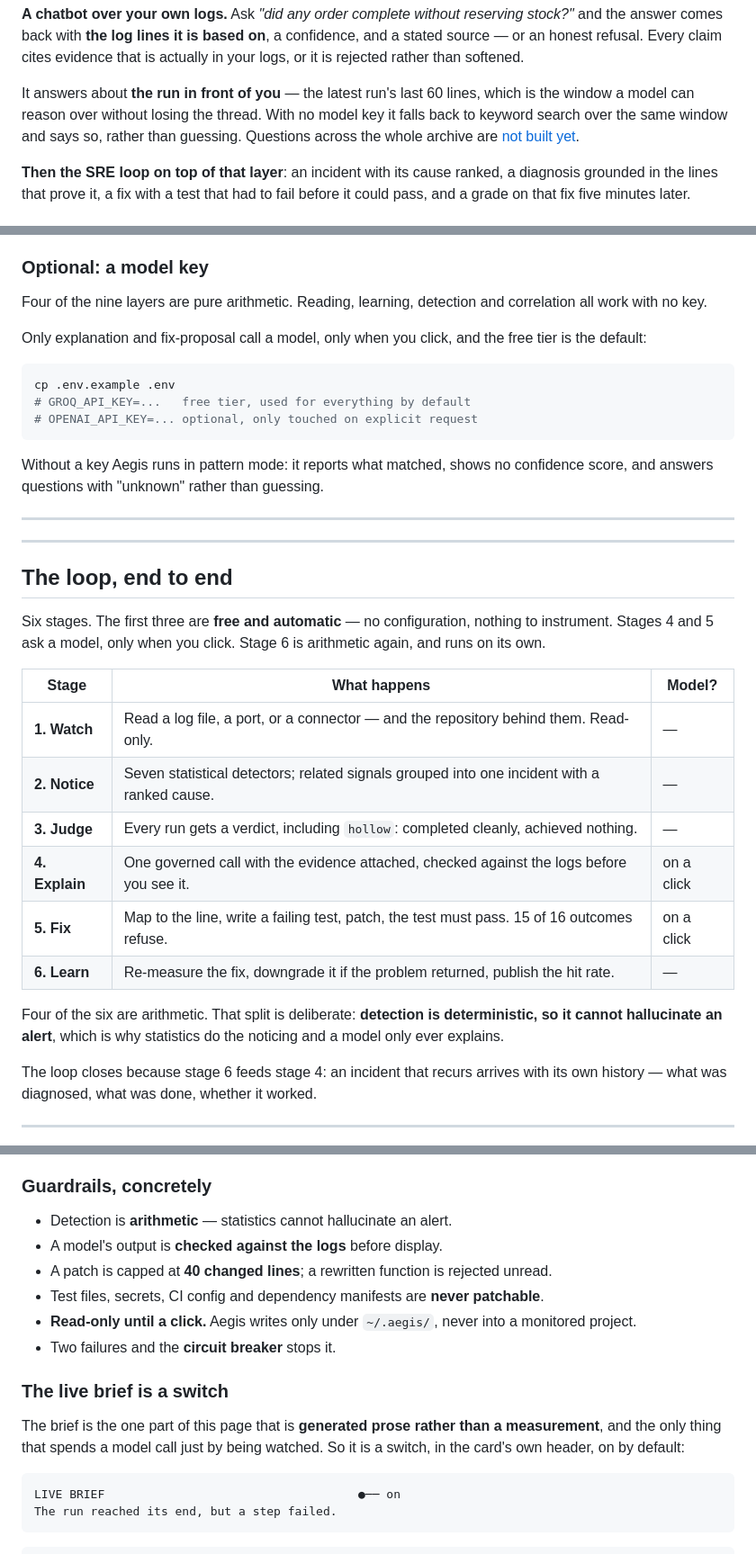
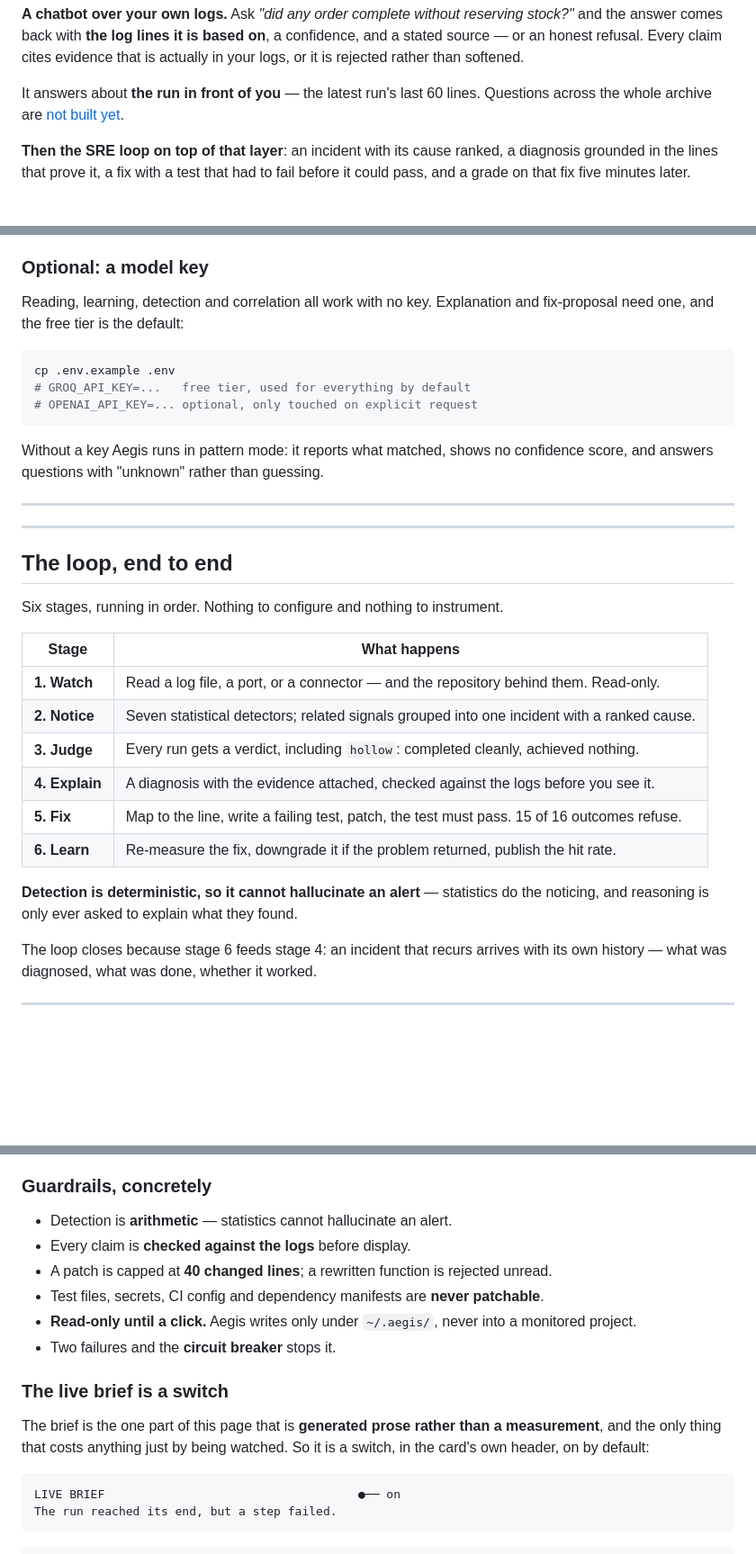
Before and after one commit to nathishdev-netizen/aegis-sre, a Markdown page: README.md, 3 parts joined by grey strips. Shown at 90% size. Rendered like a GitHub page; blank space fills up the shorter version.

````diff
--- a/README.md
+++ b/README.md
@@ -60,11 +60,8 @@ on**, a confidence, and a stated source — or an honest refusal. Every claim
 cites evidence that is actually in your logs, or it is rejected rather than
 softened.
 
-It answers about **the run in front of you** — the latest run's last 60 lines,
-which is the window a model can reason over without losing the thread. With no
-model key it falls back to keyword search over the same window and says so,
-rather than guessing. Questions across the whole archive are
-[not built yet](#honest-limits).
+It answers about **the run in front of you** — the latest run's last 60 lines.
+Questions across the whole archive are [not built yet](#honest-limits).
 
 **Then the SRE loop on top of that layer**: an incident with its cause ranked,
 a diagnosis grounded in the lines that prove it, a fix with a test that had to
@@ -196,11 +193,8 @@ dependencies — every byte of logic is in the standard library.
 
 ### Optional: a model key
 
-Four of the nine layers are pure arithmetic. Reading,
-learning, detection and correlation all work with no key.
-
-Only explanation and fix-proposal call a model, only when you click, and the
-free tier is the default:
+Reading, learning, detection and correlation all work with no key. Explanation
+and fix-proposal need one, and the free tier is the default:
 
 ```bash
 cp .env.example .env
@@ -217,22 +211,19 @@ confidence score, and answers questions with "unknown" rather than guessing.
 
 ## The loop, end to end
 
-Six stages. The first three are **free and automatic** — no
-configuration, nothing to instrument. Stages 4 and 5 ask a model, only when you
-click. Stage 6 is arithmetic again, and runs on its own.
+Six stages, running in order. Nothing to configure and nothing to instrument.
 
-| Stage | What happens | Model? |
-|---|---|---|
-| **1. Watch** | Read a log file, a port, or a connector — and the repository behind them. Read-only. | — |
-| **2. Notice** | Seven statistical detectors; related signals grouped into one incident with a ranked cause. | — |
-| **3. Judge** | Every run gets a verdict, including `hollow`: completed cleanly, achieved nothing. | — |
-| **4. Explain** | One governed call with the evidence attached, checked against the logs before you see it. | on a click |
-| **5. Fix** | Map to the line, write a failing test, patch, the test must pass. 15 of 16 outcomes refuse. | on a click |
-| **6. Learn** | Re-measure the fix, downgrade it if the problem returned, publish the hit rate. | — |
+| Stage | What happens |
+|---|---|
+| **1. Watch** | Read a log file, a port, or a connector — and the repository behind them. Read-only. |
+| **2. Notice** | Seven statistical detectors; related signals grouped into one incident with a ranked cause. |
+| **3. Judge** | Every run gets a verdict, including `hollow`: completed cleanly, achieved nothing. |
+| **4. Explain** | A diagnosis with the evidence attached, checked against the logs before you see it. |
+| **5. Fix** | Map to the line, write a failing test, patch, the test must pass. 15 of 16 outcomes refuse. |
+| **6. Learn** | Re-measure the fix, downgrade it if the problem returned, publish the hit rate. |
 
-Four of the six are arithmetic. That split is deliberate: **detection is
-deterministic, so it cannot hallucinate an alert**, which is why
-statistics do the noticing and a model only ever explains.
+**Detection is deterministic, so it cannot hallucinate an alert** — statistics
+do the noticing, and reasoning is only ever asked to explain what they found.
 
 The loop closes because stage 6 feeds stage 4: an incident that recurs arrives
 with its own history — what was diagnosed, what was done, whether it worked.
@@ -398,7 +389,7 @@ asks "will it fix any bug?", the honest answer is the strong one:
 ### Guardrails, concretely
 
 - Detection is **arithmetic** — statistics cannot hallucinate an alert.
-- A model's output is **checked against the logs** before display.
+- Every claim is **checked against the logs** before display.
 - A patch is capped at **40 changed lines**; a rewritten function is rejected unread.
 - Test files, secrets, CI config and dependency manifests are **never patchable**.
 - **Read-only until a click.** Aegis writes only under `~/.aegis/`, never into a
@@ -408,8 +399,8 @@ asks "will it fix any bug?", the honest answer is the strong one:
 ### The live brief is a switch
 
 The brief is the one part of this page that is **generated prose rather than a
-measurement**, and the only thing that spends a model call just by being
-watched. So it is a switch, in the card's own header, on by default:
+measurement**, and the only thing that costs anything just by being watched.
+So it is a switch, in the card's own header, on by default:
 
 ```
 LIVE BRIEF                                    ●── on
````
Also changed, not shown: other parts of README.md (+15 -15 lines).
